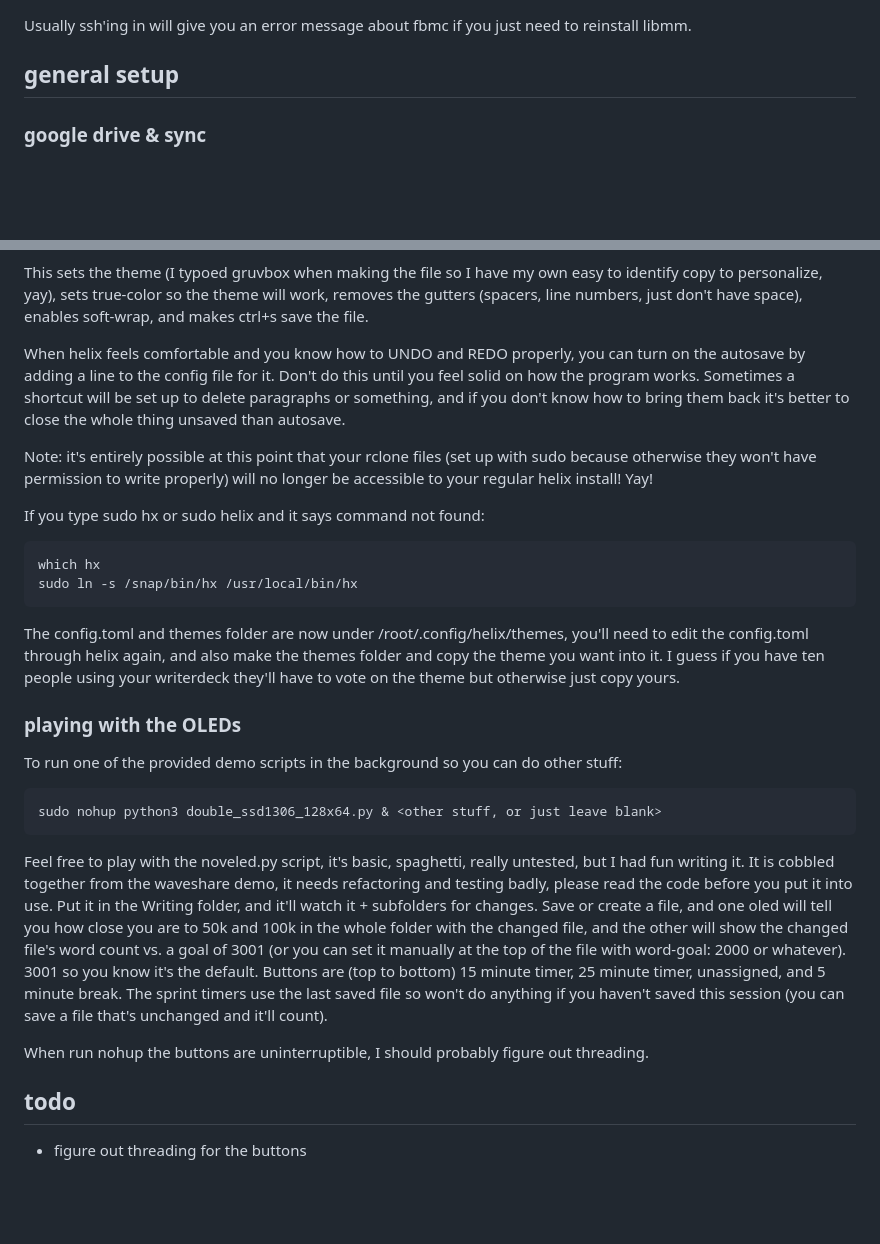
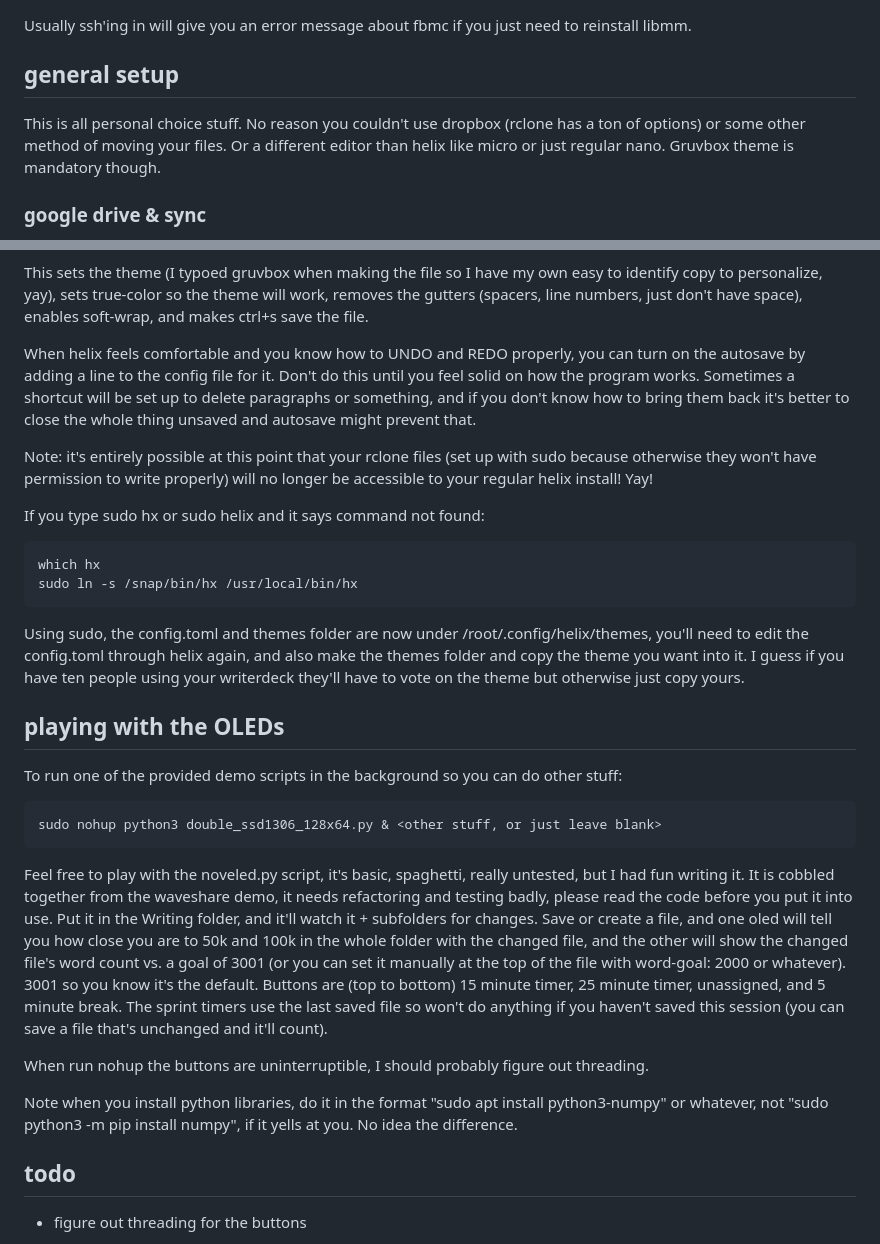
Before and after one commit to exposit/zerowriting, a Markdown page: lcd_screen/setup.md, 2 parts joined by grey strips. GitHub-like rendering; blank space fills up the shorter version.

````diff
--- a/lcd_screen/setup.md
+++ b/lcd_screen/setup.md
@@ -133,6 +133,8 @@ Usually ssh'ing in will give you an error message about fbmc if you just need to
 
 ## general setup
 
+This is all personal choice stuff. No reason you couldn't use dropbox (rclone has a ton of options) or some other method of moving your files. Or a different editor than helix like micro or just regular nano. Gruvbox theme is mandatory though.
+
 ### google drive & sync
 
 Getting a google drive setup as a remote: https://rclone.org/drive/ (it's number 22 as of this writing) You MUST use sudo to set it up or it'll have many errors when you run it later, and the "remote" you set up is per user. You can use the google drive defaults for awhile, if you're willing to wait through occasional rate limiting. Or you can set up your own token and such (way outside my scope to explain, sorry).
@@ -172,7 +174,7 @@ enable = true
 
 This sets the theme (I typoed gruvbox when making the file so I have my own easy to identify copy to personalize, yay), sets true-color so the theme will work, removes the gutters (spacers, line numbers, just don't have space), enables soft-wrap, and makes ctrl+s save the file.
 
-When helix feels comfortable and you know how to UNDO and REDO properly, you can turn on the autosave by adding a line to the config file for it. Don't do this until you feel solid on how the program works. Sometimes a shortcut will be set up to delete paragraphs or something, and if you don't know how to bring them back it's better to close the whole thing unsaved than autosave.
+When helix feels comfortable and you know how to UNDO and REDO properly, you can turn on the autosave by adding a line to the config file for it. Don't do this until you feel solid on how the program works. Sometimes a shortcut will be set up to delete paragraphs or something, and if you don't know how to bring them back it's better to close the whole thing unsaved and autosave might prevent that.
 
 Note: it's entirely possible at this point that your rclone files (set up with sudo because otherwise they won't have permission to write properly) will no longer be accessible to your regular helix install! Yay!
 
@@ -183,9 +185,9 @@ which hx
 sudo ln -s /snap/bin/hx /usr/local/bin/hx
 ```
 
-The config.toml and themes folder are now under /root/.config/helix/themes, you'll need to edit the config.toml through helix again, and also make the themes folder and copy the theme you want into it. I guess if you have ten people using your writerdeck they'll have to vote on the theme but otherwise just copy yours.
+Using sudo, the config.toml and themes folder are now under /root/.config/helix/themes, you'll need to edit the config.toml through helix again, and also make the themes folder and copy the theme you want into it. I guess if you have ten people using your writerdeck they'll have to vote on the theme but otherwise just copy yours.
 
-### playing with the OLEDs
+## playing with the OLEDs
 
 To run one of the provided demo scripts in the background so you can do other stuff:
 ```
@@ -196,6 +198,8 @@ Feel free to play with the noveled.py script, it's basic, spaghetti, really unte
 
 When run nohup the buttons are uninterruptible, I should probably figure out threading.
 
+Note when you install python libraries, do it in the format "sudo apt install python3-numpy" or whatever, not "sudo python3 -m pip install numpy", if it yells at you. No idea the difference.
+
 ## todo
 
 - figure out threading for the buttons
````
